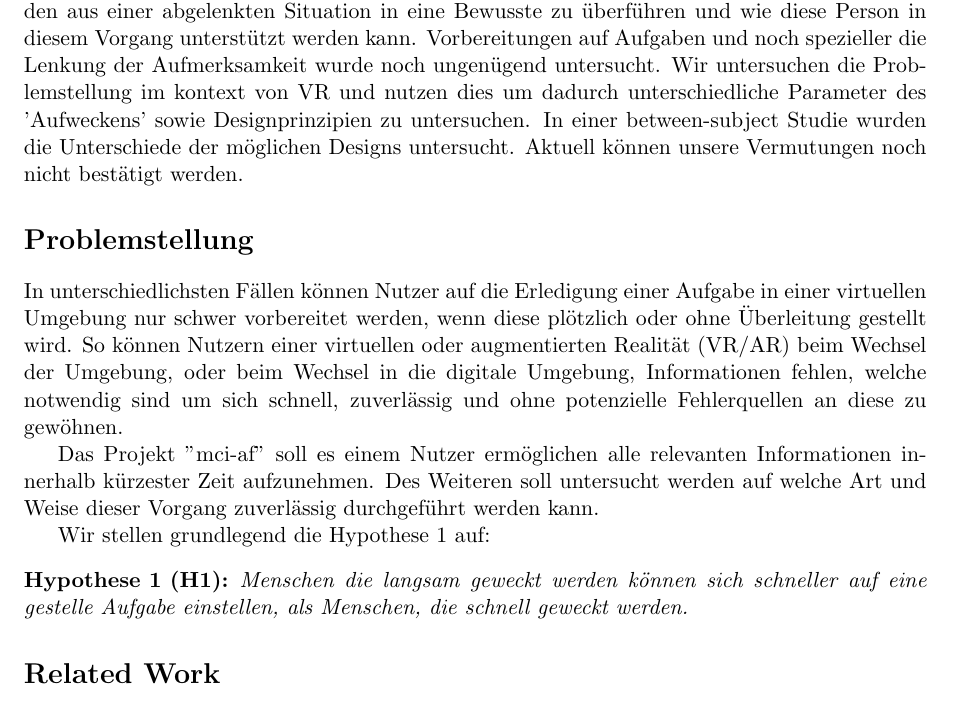
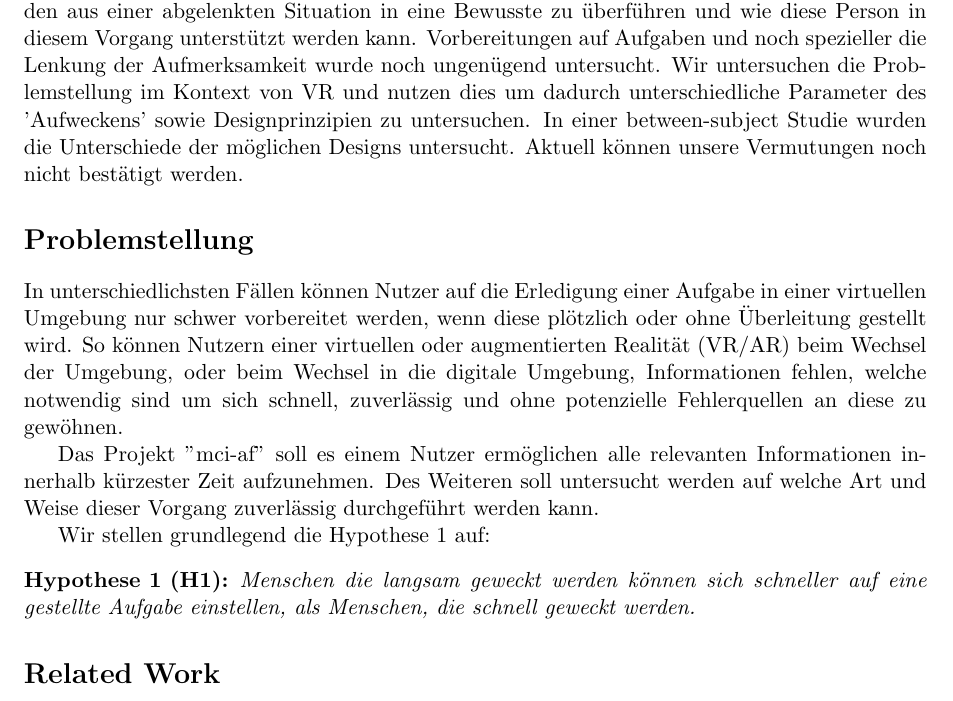
Before and after one commit to tlahmann/mci-af, a LaTeX document (mci.tex): part of page 1 of 3, cut so that both start at the same text. Compiled offline with pdfLaTeX.

Commit message:
Fix typos

```diff
--- a/mci.tex
+++ b/mci.tex
@@ -21,7 +21,7 @@
 Die Untersuchung der Heranführung einer Person an ein Problem, wenn diese im vorfeld keine Informationen über die Aufgabe hat. % Introduction. In one sentence, what’s the topic?
 Wir untersuchen die unterschiedlichen Arten jemanden aus einer abgelenkten Situation in eine Bewusste zu überführen und wie diese Person in diesem Vorgang unterstützt werden kann. % State the problem you tackle
 Vorbereitungen auf Aufgaben und noch spezieller die Lenkung der Aufmerksamkeit wurde noch ungenügend untersucht. % Summarize (in one sentence) why nobody else has adequately answered the research question yet
-Wir untersuchen die Problemstellung im kontext von VR und nutzen dies um dadurch unterschiedliche Parameter des 'Aufweckens' sowie Designprinzipien zu untersuchen. % Explain, in one sentence, how you tackled the research question
+Wir untersuchen die Problemstellung im Kontext von VR und nutzen dies um dadurch unterschiedliche Parameter des 'Aufweckens' sowie Designprinzipien zu untersuchen. % Explain, in one sentence, how you tackled the research question
 In einer between-subject Studie wurden die Unterschiede der möglichen Designs untersucht. % In one sentence, how did you go about doing the research that follows from your big idea
 Aktuell können unsere Vermutungen noch nicht bestätigt werden. % As a single sentence, what’s the key impact of your research?
 
@@ -32,7 +32,7 @@ Das Projekt "\projectName" soll es einem Nutzer ermöglichen alle relevanten Inf
 
 Wir stellen grundlegend die Hypothese~\ref{hyp:aufwachen} auf:
 \begin{hyp}[H\ref{hyp:aufwachen}]\label{hyp:aufwachen}
-	Menschen die langsam geweckt werden können sich schneller auf eine gestelle Aufgabe einstellen, als Menschen, die schnell geweckt werden.
+	Menschen die langsam geweckt werden können sich schneller auf eine gestellte Aufgabe einstellen, als Menschen, die schnell geweckt werden.
 \end{hyp}
 
 \section*{Related Work}
```
